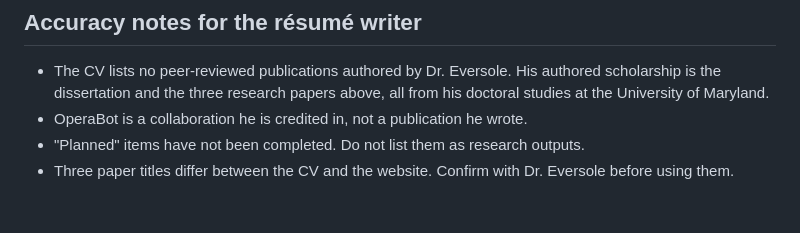
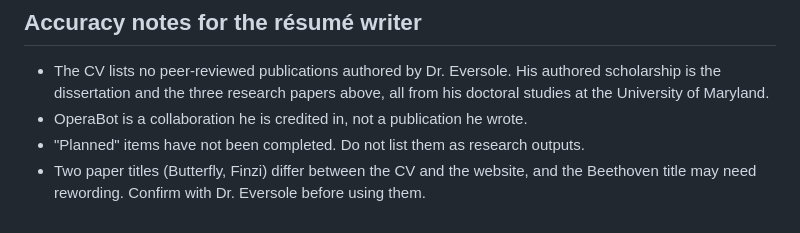
Before and after one commit to eversoleanthony-bot/studio-site, a Markdown page: notes/research-summary.md, the part around the change. Drawn GitHub-style.

Commit message:
Correct title-mismatch note in research summary
Co-Authored-By: Claude Sonnet 5.5 <noreply@anthropic.com>
Claude-Session: https://claude.ai/code/session_01KKXfjWiQsVCpE2BeGrkd76

```diff
--- a/notes/research-summary.md
+++ b/notes/research-summary.md
@@ -80,4 +80,4 @@ Vulnerability and risk-taking for the singing actor; eye focus and physical move
 - The CV lists no peer-reviewed publications authored by Dr. Eversole. His authored scholarship is the dissertation and the three research papers above, all from his doctoral studies at the University of Maryland.
 - OperaBot is a collaboration he is credited in, not a publication he wrote.
 - "Planned" items have not been completed. Do not list them as research outputs.
-- Three paper titles differ between the CV and the website. Confirm with Dr. Eversole before using them.
+- Two paper titles (Butterfly, Finzi) differ between the CV and the website, and the Beethoven title may need rewording. Confirm with Dr. Eversole before using them.
```
